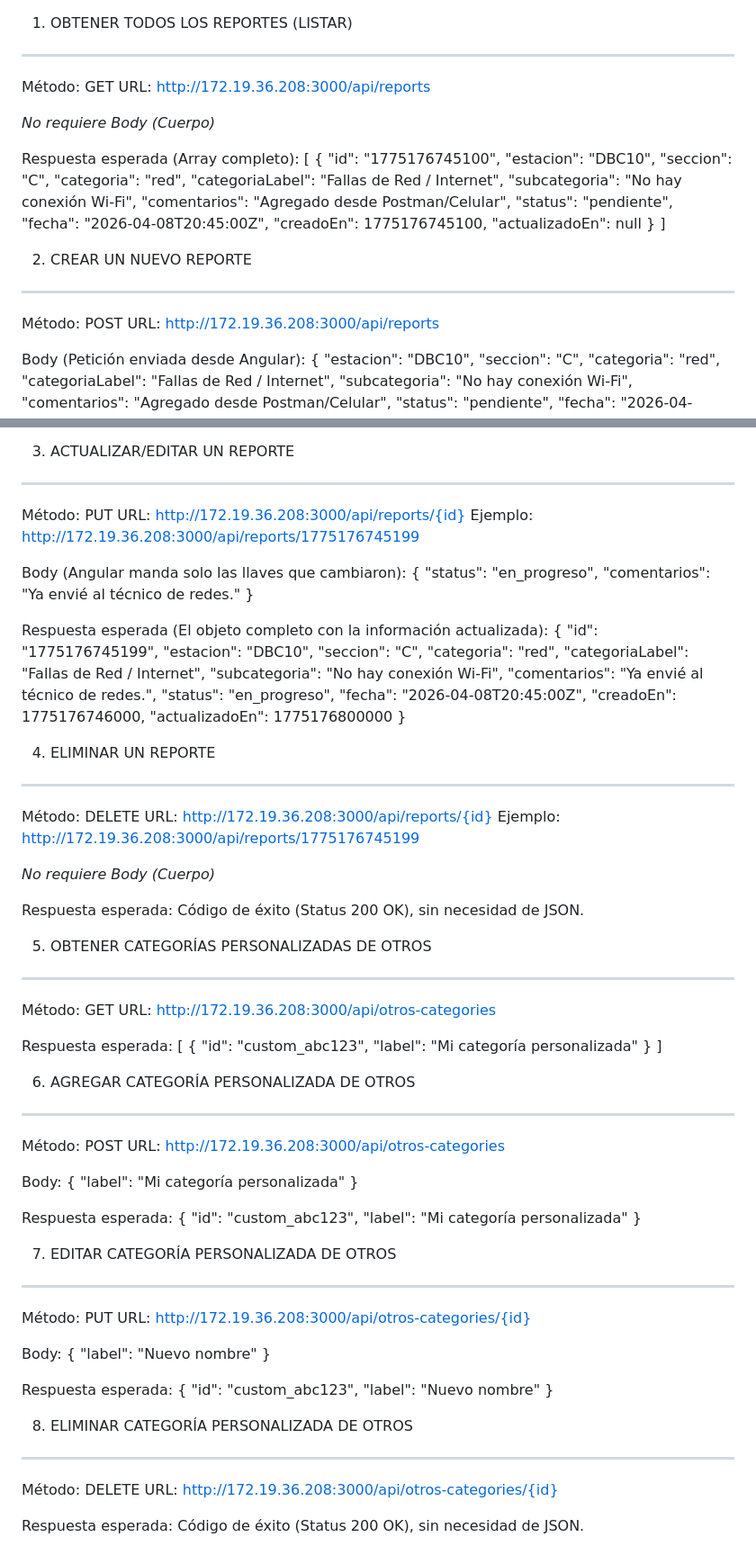
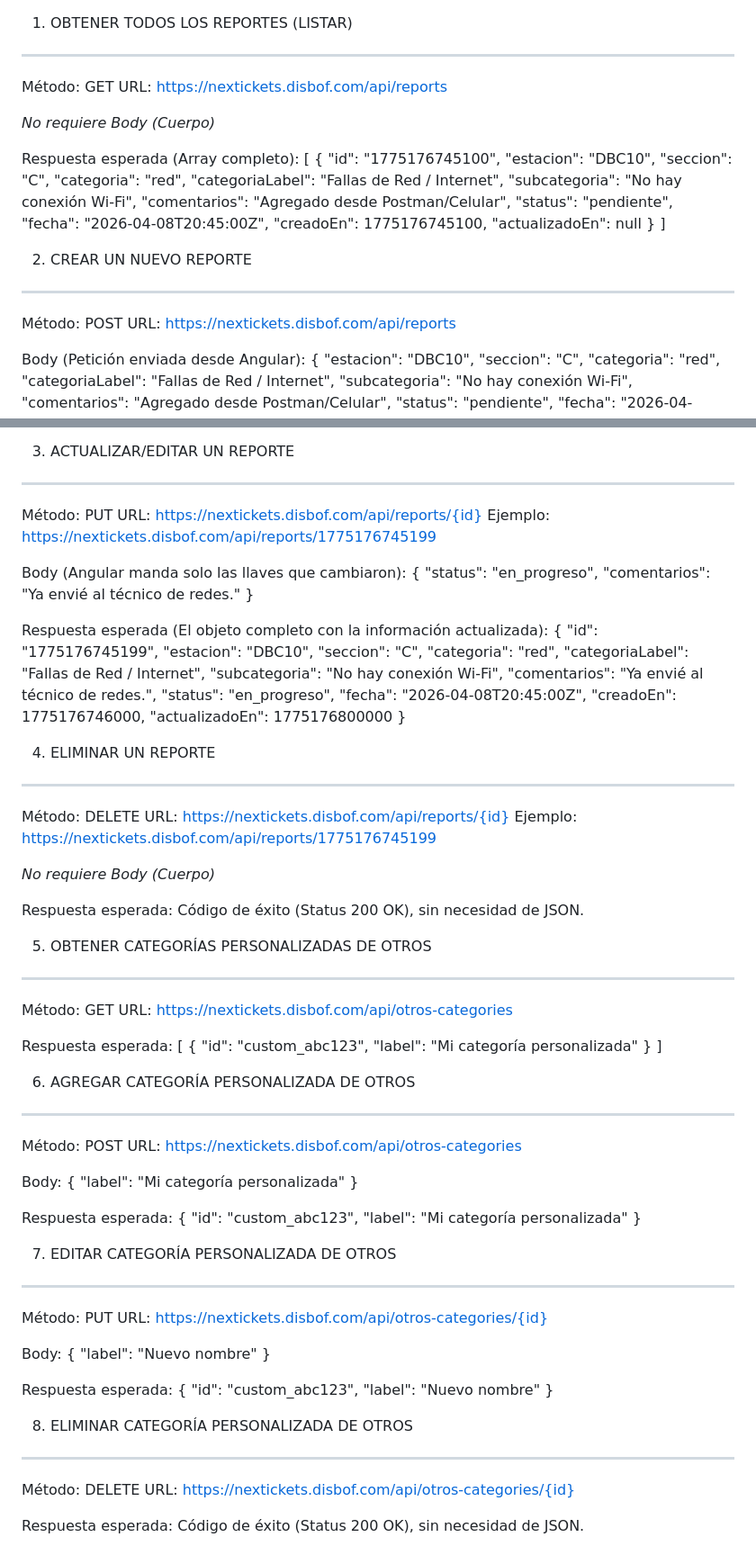
Before and after one commit to aldinicontini/Nextickets-Front, a Markdown page: APIS_BACKEND.md, 2 parts joined by grey strips. Shown at 90% size. Rendered like a GitHub page.

Commit message:
apis to backend modified

```diff
--- a/APIS_BACKEND.md
+++ b/APIS_BACKEND.md
@@ -1,7 +1,7 @@
 1. OBTENER TODOS LOS REPORTES (LISTAR)
 ---------------------------------------------------------
 Método: GET
-URL: http://172.19.36.208:3000/api/reports
+URL: https://nextickets.disbof.com/api/reports
 
 *No requiere Body (Cuerpo)*
 
@@ -26,7 +26,7 @@ Respuesta esperada (Array completo):
 2. CREAR UN NUEVO REPORTE
 ---------------------------------------------------------
 Método: POST
-URL: http://172.19.36.208:3000/api/reports
+URL: https://nextickets.disbof.com/api/reports
 
 Body (Petición enviada desde Angular):
 {
@@ -59,8 +59,8 @@ Respuesta esperada (El objeto guardado con su ID y fecha de creación generados
 3. ACTUALIZAR/EDITAR UN REPORTE
 ---------------------------------------------------------
 Método: PUT
-URL: http://172.19.36.208:3000/api/reports/{id}
-Ejemplo: http://172.19.36.208:3000/api/reports/1775176745199
+URL: https://nextickets.disbof.com/api/reports/{id}
+Ejemplo: https://nextickets.disbof.com/api/reports/1775176745199
 
 Body (Angular manda solo las llaves que cambiaron):
 {
@@ -87,8 +87,8 @@ Respuesta esperada (El objeto completo con la información actualizada):
 4. ELIMINAR UN REPORTE
 ---------------------------------------------------------
 Método: DELETE
-URL: http://172.19.36.208:3000/api/reports/{id}
-Ejemplo: http://172.19.36.208:3000/api/reports/1775176745199
+URL: https://nextickets.disbof.com/api/reports/{id}
+Ejemplo: https://nextickets.disbof.com/api/reports/1775176745199
 
 *No requiere Body (Cuerpo)*
 
@@ -99,7 +99,7 @@ Código de éxito (Status 200 OK), sin necesidad de JSON.
 5. OBTENER CATEGORÍAS PERSONALIZADAS DE OTROS
 ---------------------------------------------------------
 Método: GET
-URL: http://172.19.36.208:3000/api/otros-categories
+URL: https://nextickets.disbof.com/api/otros-categories
 
 Respuesta esperada:
 [
@@ -110,7 +110,7 @@ Respuesta esperada:
 6. AGREGAR CATEGORÍA PERSONALIZADA DE OTROS
 ---------------------------------------------------------
 Método: POST
-URL: http://172.19.36.208:3000/api/otros-categories
+URL: https://nextickets.disbof.com/api/otros-categories
 
 Body:
 { "label": "Mi categoría personalizada" }
@@ -122,7 +122,7 @@ Respuesta esperada:
 7. EDITAR CATEGORÍA PERSONALIZADA DE OTROS
 ---------------------------------------------------------
 Método: PUT
-URL: http://172.19.36.208:3000/api/otros-categories/{id}
+URL: https://nextickets.disbof.com/api/otros-categories/{id}
 
 Body:
 { "label": "Nuevo nombre" }
@@ -134,7 +134,7 @@ Respuesta esperada:
 8. ELIMINAR CATEGORÍA PERSONALIZADA DE OTROS
 ---------------------------------------------------------
 Método: DELETE
-URL: http://172.19.36.208:3000/api/otros-categories/{id}
+URL: https://nextickets.disbof.com/api/otros-categories/{id}
 
 Respuesta esperada:
 Código de éxito (Status 200 OK), sin necesidad de JSON.
```
